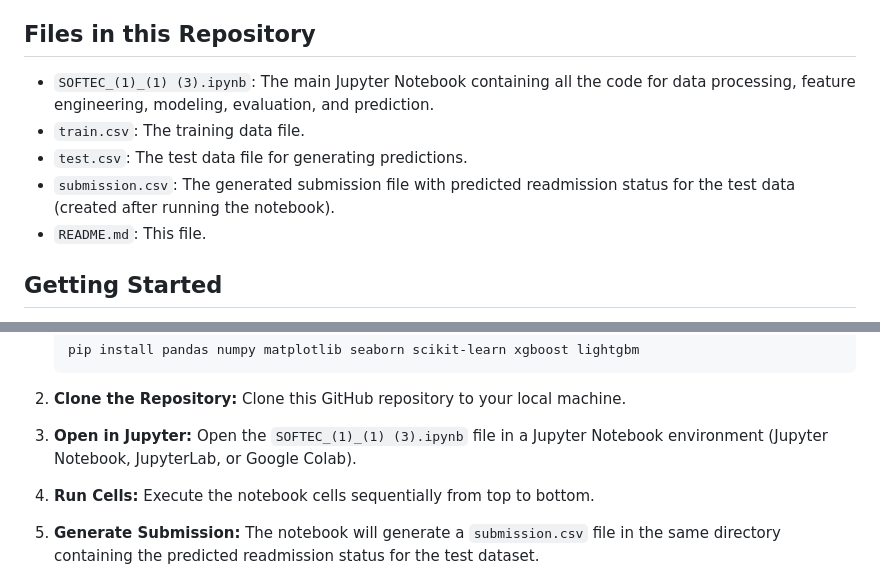
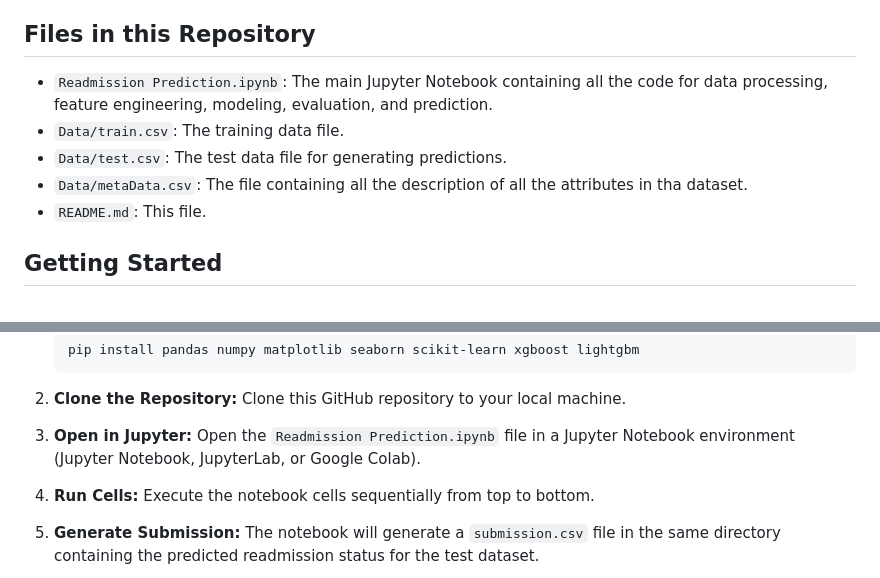
Before and after one commit to CHAUDHRY-coder/hospital-readmission-prediction, a Markdown page: README.md, 2 parts joined by grey strips. Drawn GitHub-style.

````diff
--- a/README.md
+++ b/README.md
@@ -61,10 +61,10 @@ The initial models tested showed high overall accuracy but highlighted the signi
 
 ## Files in this Repository
 
-*   `SOFTEC_(1)_(1) (3).ipynb`: The main Jupyter Notebook containing all the code for data processing, feature engineering, modeling, evaluation, and prediction.
-*   `train.csv`: The training data file.
-*   `test.csv`: The test data file for generating predictions.
-*   `submission.csv`: The generated submission file with predicted readmission status for the test data (created after running the notebook).
+*   `Readmission Prediction.ipynb`: The main Jupyter Notebook containing all the code for data processing, feature engineering, modeling, evaluation, and prediction.
+*   `Data/train.csv`: The training data file.
+*   `Data/test.csv`: The test data file for generating predictions.
+*   `Data/metaData.csv`: The file containing all the description of all the attributes in tha dataset.
 *   `README.md`: This file.
 
 ## Getting Started
@@ -85,7 +85,7 @@ To run the notebook and reproduce the results:
     pip install pandas numpy matplotlib seaborn scikit-learn xgboost lightgbm
     ```
 2.  **Clone the Repository:** Clone this GitHub repository to your local machine.
-3.  **Open in Jupyter:** Open the `SOFTEC_(1)_(1) (3).ipynb` file in a Jupyter Notebook environment (Jupyter Notebook, JupyterLab, or Google Colab).
+3.  **Open in Jupyter:** Open the `Readmission Prediction.ipynb` file in a Jupyter Notebook environment (Jupyter Notebook, JupyterLab, or Google Colab).
 4.  **Run Cells:** Execute the notebook cells sequentially from top to bottom.
 5.  **Generate Submission:** The notebook will generate a `submission.csv` file in the same directory containing the predicted readmission status for the test dataset.
 
````
